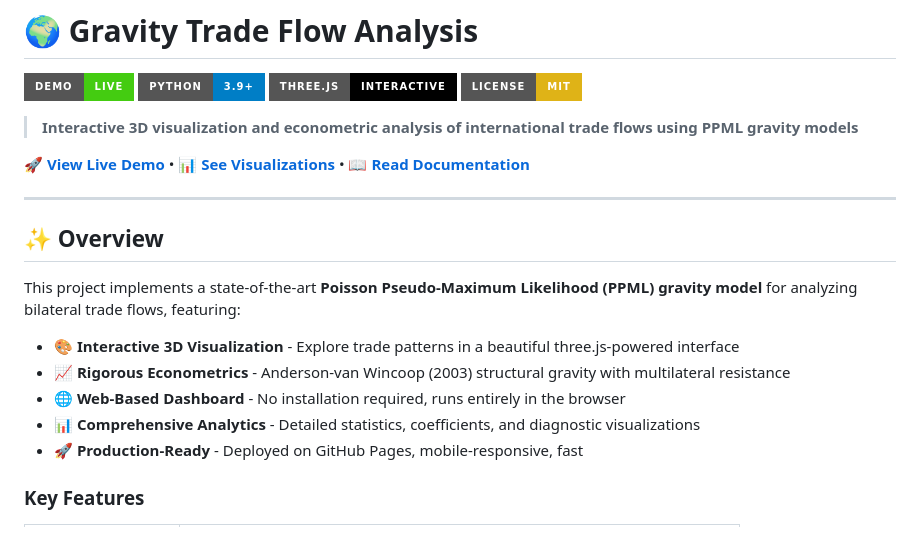
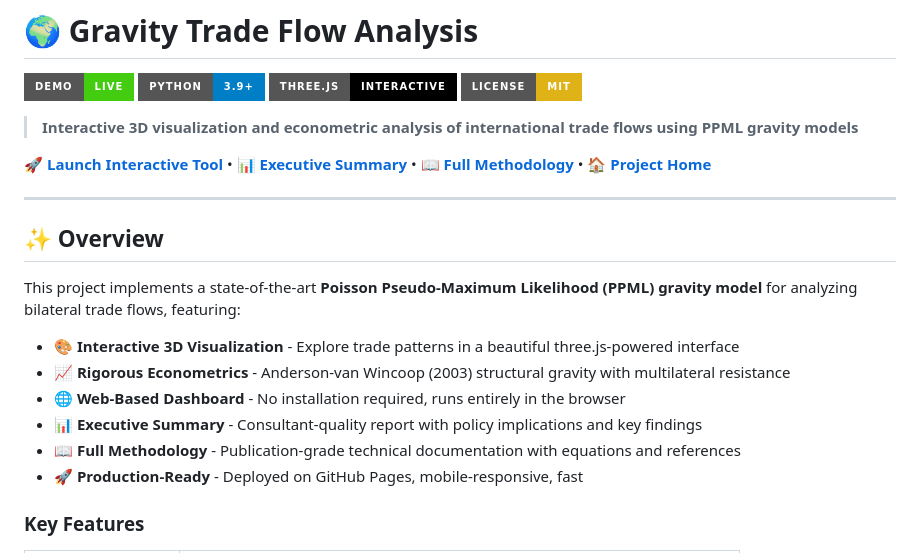
Before and after one commit to ihelfrich/test_repo, a Markdown page: README.md, the part around one of its changes. Drawn GitHub-style; badges without logos.

```diff
--- a/README.md
+++ b/README.md
@@ -7,7 +7,7 @@
 
 > **Interactive 3D visualization and econometric analysis of international trade flows using PPML gravity models**
 
-[**🚀 View Live Demo**](https://ihelfrich.github.io/test_repo/) • [**📊 See Visualizations**](#visualizations) • [**📖 Read Documentation**](#documentation)
+[**🚀 Launch Interactive Tool**](https://ihelfrich.github.io/test_repo/) • [**📊 Executive Summary**](https://ihelfrich.github.io/test_repo/executive-summary.html) • [**📖 Full Methodology**](https://ihelfrich.github.io/test_repo/methodology.html) • [**🏠 Project Home**](https://ihelfrich.github.io/test_repo/landing.html)
 
 ---
 
@@ -18,7 +18,8 @@ This project implements a state-of-the-art **Poisson Pseudo-Maximum Likelihood (
 - 🎨 **Interactive 3D Visualization** - Explore trade patterns in a beautiful three.js-powered interface
 - 📈 **Rigorous Econometrics** - Anderson-van Wincoop (2003) structural gravity with multilateral resistance
 - 🌐 **Web-Based Dashboard** - No installation required, runs entirely in the browser
-- 📊 **Comprehensive Analytics** - Detailed statistics, coefficients, and diagnostic visualizations
+- 📊 **Executive Summary** - Consultant-quality report with policy implications and key findings
+- 📖 **Full Methodology** - Publication-grade technical documentation with equations and references
 - 🚀 **Production-Ready** - Deployed on GitHub Pages, mobile-responsive, fast
 
 ### Key Features
```
Also changed, not shown: other parts of README.md (+37 -0 lines).
